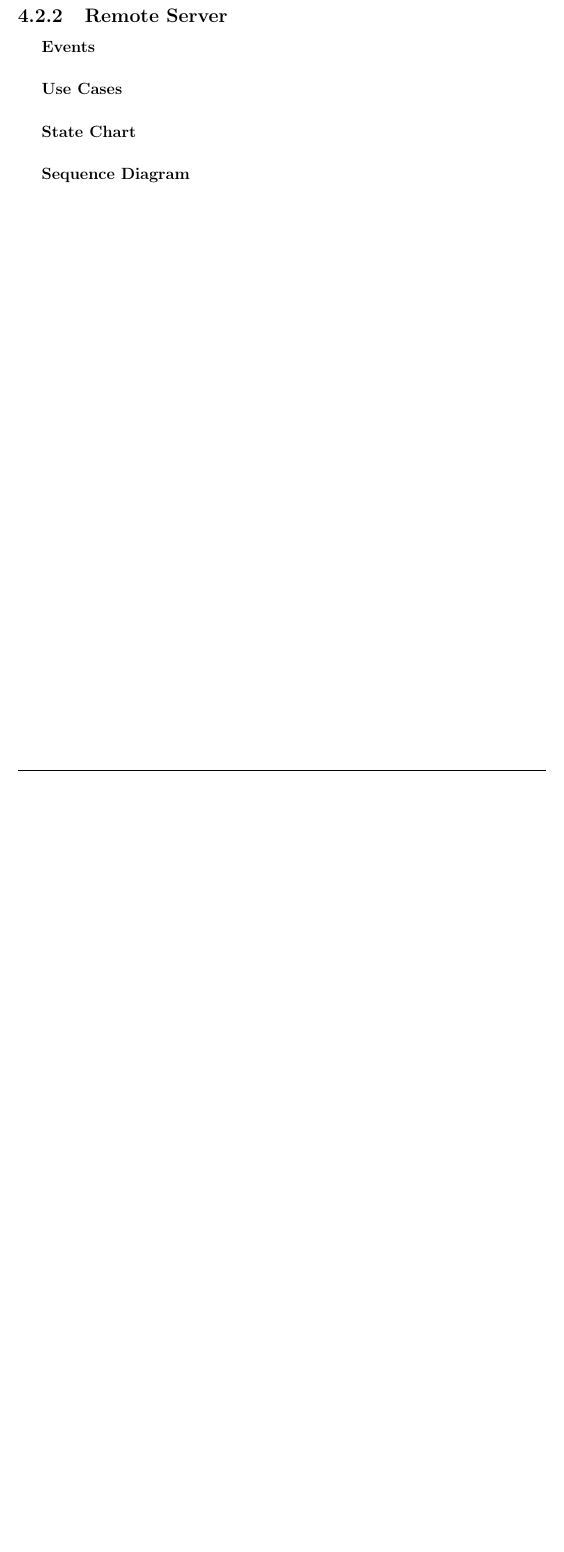
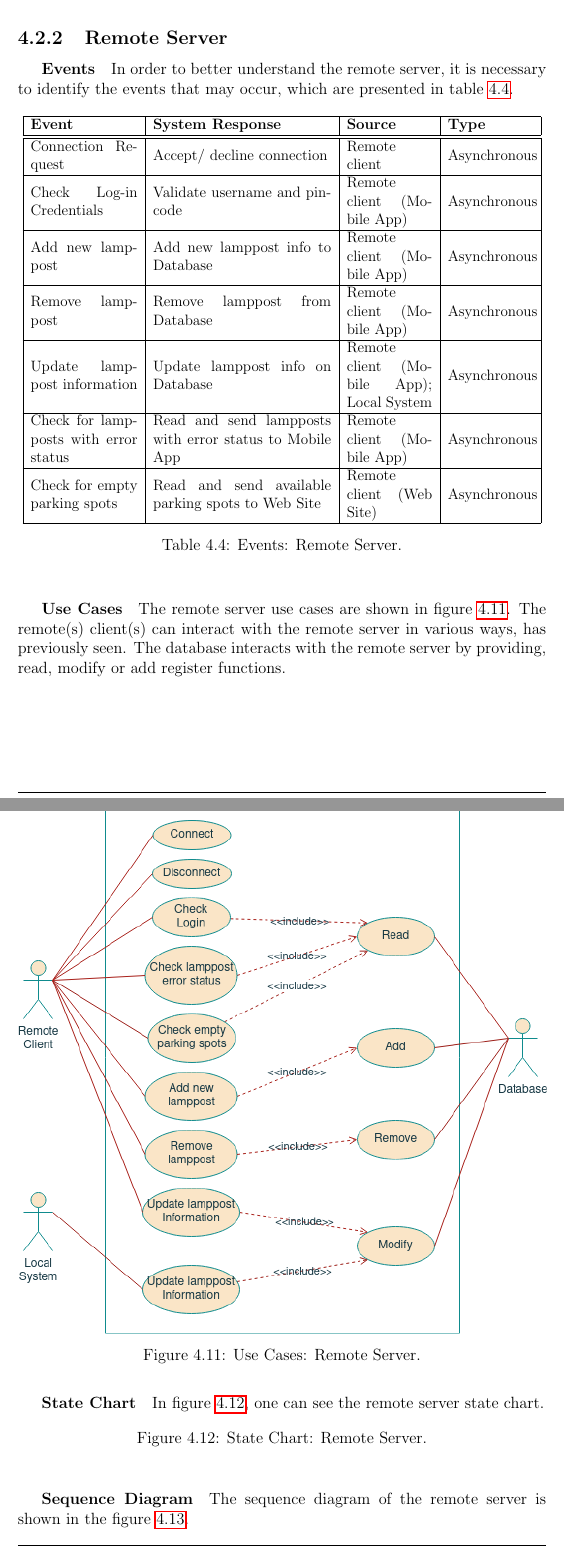
Before and after one commit to ESRGgroup9/slipad, a LaTeX thesis (project/report/report.tex, which reads project/report/acronyms.tex, project/report/texts/remote_client_app.tex, project/report/texts/remote_server.tex): part of page 43 of 51 before the commit and two parts of pages 43 and 44 of 53 after it, the two joined at a grey line, cut so that both start at the same text, the shorter picture padded with empty space. Compiled offline with pdfLaTeX.

Commit message:
Remote server

```diff
--- a/project/report/acronyms.tex
+++ b/project/report/acronyms.tex
@@ -104,3 +104,7 @@
 	short=SPI,
 	long=Serial Peripheral Interface ,
 }
+\DeclareAcronym{db}{
+	short=DB,
+	long=Database,
+}
--- a/project/report/texts/remote_client_app.tex
+++ b/project/report/texts/remote_client_app.tex
@@ -26,2 +26,6 @@ In order to better understand the system, it is necessary to identify the events
 			\hline
 
+			Add new lamppost & Add new lamppost information to \ac{db} & Operator & Asynchronous\\
+			\hline
+
+			Remove lamppost & Remove lamppost  from \ac{db} & Operator & Asynchronous\\
--- a/project/report/texts/remote_server.tex
+++ b/project/report/texts/remote_server.tex
@@ -1,7 +1,54 @@
 \subparagraph*{Events}
+In order to better understand the remote server, it is necessary to identify the events that may occur, which are presented in table \ref{table:rs_events}.
+
+\begin{table}[ht]
+	\centering
+	\resizebox{\columnwidth}{!}
+	{
+		\begin{tabular}{|m{3cm}|m{5cm}|m{2.4cm}|m{2.4cm}|}
+			\hline
+			\textbf{Event} & \textbf{System Response} & \textbf{Source} & \textbf{Type}\\
+			\hline\hline
+
+			Connection Request & Accept/ decline connection & Remote client & Asynchronous\\\hline
+
+			Check Log-in Credentials & Validate username and pincode & Remote client (Mobile App) & Asynchronous\\\hline
+
+			Add new lamppost & Add new lamppost info to \ac{db} & Remote client (Mobile App) & Asynchronous\\\hline
+
+			Remove lamppost & Remove lamppost from \ac{db} & Remote client (Mobile App) & Asynchronous\\\hline
+
+			Update lamppost information & Update lamppost info on \ac{db} & Remote client (Mobile App); Local System & Asynchronous\\\hline
+
+			Check for lampposts with error status & Read and send lampposts with error status to Mobile App & Remote client (Mobile App) &  Asynchronous\\\hline
+
+			Check for empty parking spots & Read and send available parking spots to Web Site & Remote client (Web Site) & Asynchronous\\\hline
+		\end{tabular}
+	}
+	\caption{Events: Remote Server.}
+	\label{table:rs_events}
+\end{table}
 
 \subparagraph*{Use Cases}
+The remote server use cases are shown in figure \ref{fig:UseCases_Server}. The remote(s) client(s) can interact with the remote server in various ways, has previously seen. The database interacts with the remote server by providing, read, modify or add register functions.
+
+\begin{figure}[H]
+	\centering
+	\includegraphics[width=1\textwidth]{06remote_system/Server_UseCases}
+	\caption{Use Cases: Remote Server.}
+	\label{fig:UseCases_Server}
+\end{figure}
 
 \subparagraph*{State Chart}
+In figure \ref{fig:StateChart_Server}, one can see the remote server state chart.
+
+\begin{figure}[H]
+	\centering
+%	\includegraphics[width=0.8\textwidth]{06remote_system/Server_StateChart}
+	\caption{State Chart: Remote Server.}
+	\label{fig:StateChart_Server}
+\end{figure}
+
 
 \subparagraph*{Sequence Diagram}
+The sequence diagram of the remote server is shown in the figure \ref{fig:SeqDiagram_Server}.
```
Also changed, not shown: project/report/images/06remote_system/AppSystem_SeqDiagram.png, project/report/images/06remote_system/AppSystem_UseCases.png, project/report/images/06remote_system/Server_UseCases.png (added), project/report/texts/remote_client_app.tex (11 more changed lines), project/report/texts/remote_server.tex (7 more changed lines).
